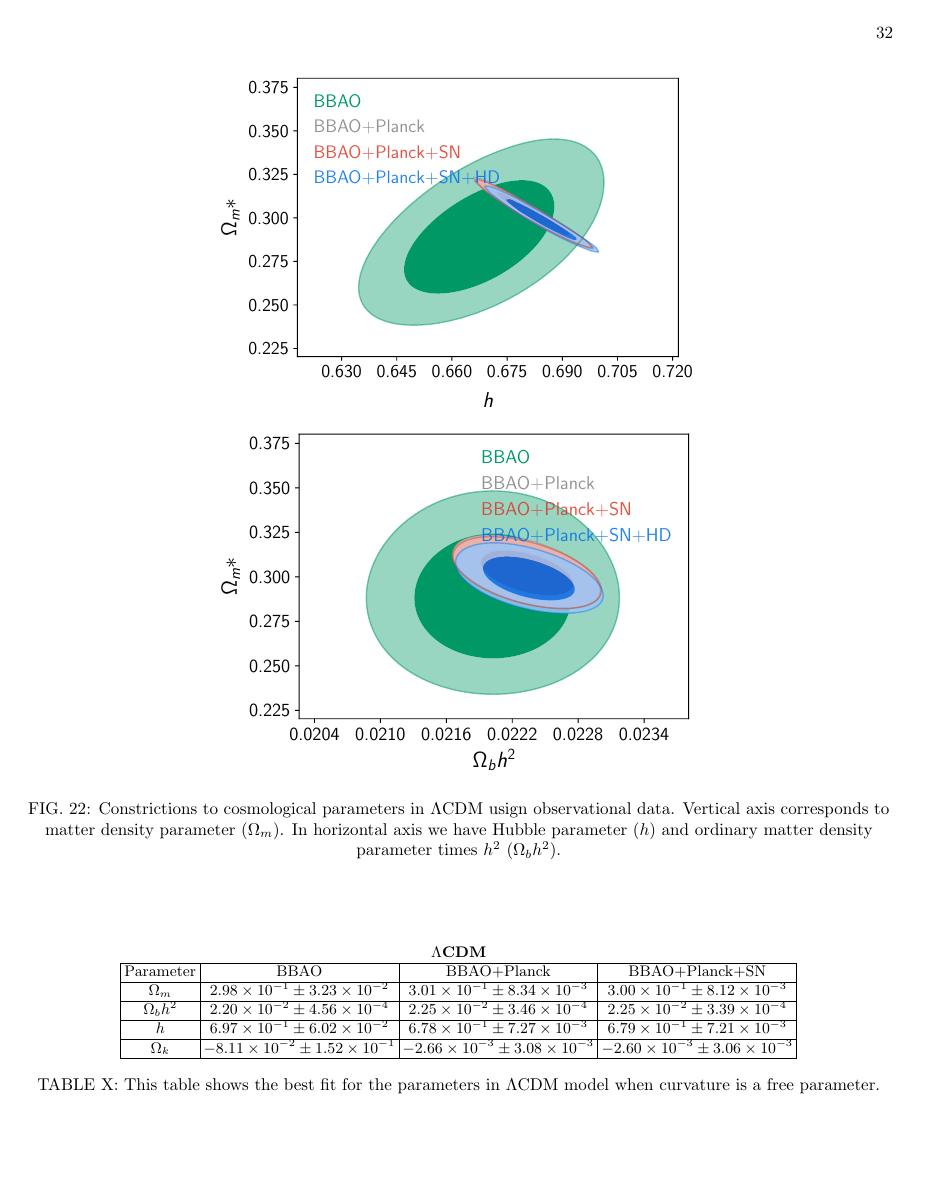
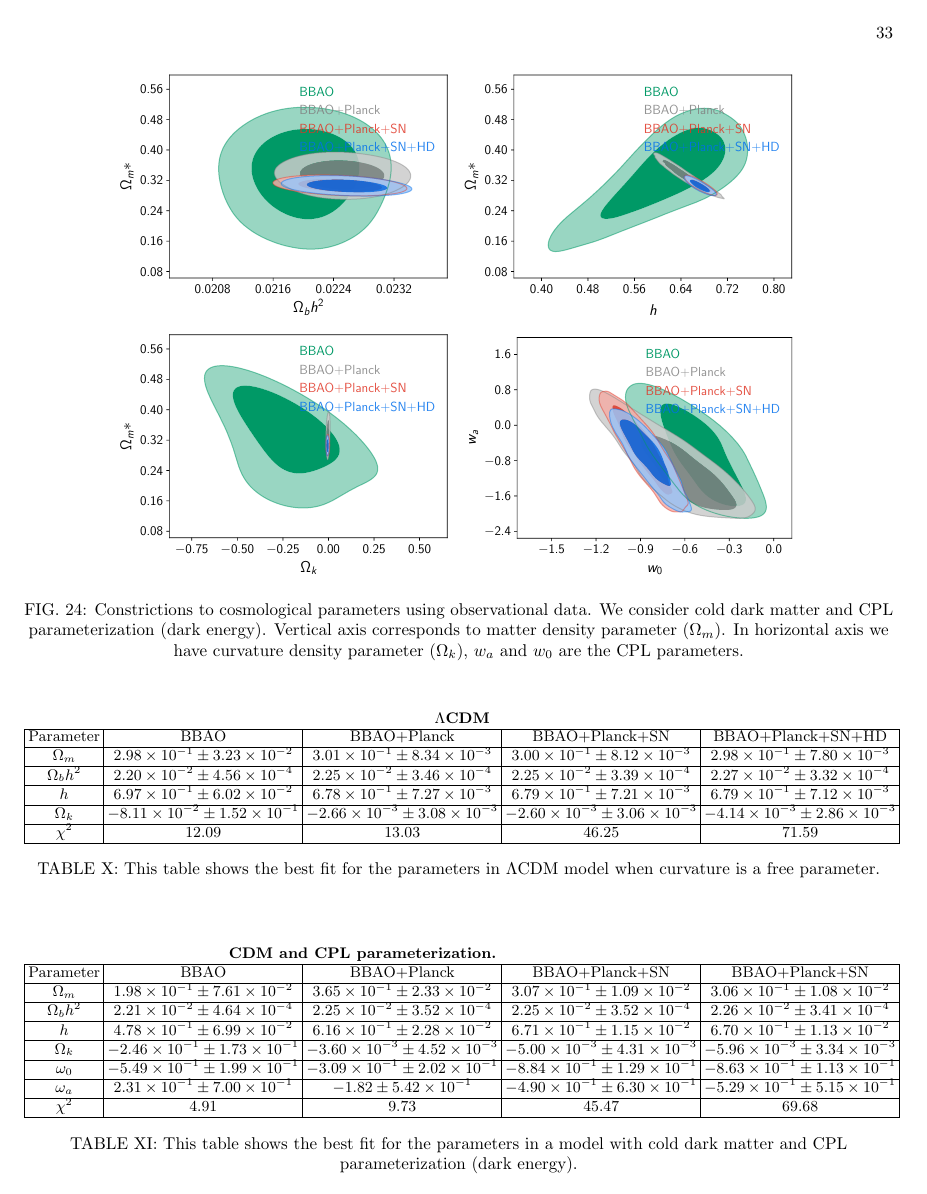
Before and after one commit to ja-vazquez/Cosmologia_observacional, a LaTeX paper (Cosmo_stats/cosmo_stats.tex): page 32 of 37 before the commit and page 33 of 36 after it. Compiled offline with pdfLaTeX.

Commit message:
Agregando tablas,chi cuadradas y gráficas con H(z), falta modificar las respectivas descripciones.

```diff
--- a/Cosmo_stats/cosmo_stats.tex
+++ b/Cosmo_stats/cosmo_stats.tex
@@ -1231,18 +1234,20 @@ To obtain table \ref{tablacLCDM} we consider the curvature as a free parameter i
 
 \begin{table} [htbp]
 	\begin{center}
-		\begin{tabular}{|c|c|c|c|}
-			\multicolumn{4}{c}{\textbf{$\Lambda$CDM}}\\
+		\begin{tabular}{|c|c|c|c|c|}
+			\multicolumn{5}{c}{\textbf{$\Lambda$CDM}}\\
 			\hline
-			Parameter & BBAO & BBAO+Planck & BBAO+Planck+SN\\
+			Parameter & BBAO & BBAO+Planck & BBAO+Planck+SN & BBAO+Planck+SN+HD \\
 			\hline
-			$\Omega_m$ & $2.98 \times 10^{-1} \pm 3.23 \times 10^{-2}$  & $3.01 \times 10^{-1} \pm 8.34 \times 10^{-3}$ & $3.00 \times 10^{-1} \pm 8.12 \times 10^{-3}$\\
+			$\Omega_m$ & $2.98 \times 10^{-1} \pm 3.23 \times 10^{-2}$  & $3.01 \times 10^{-1} \pm 8.34 \times 10^{-3}$ & $3.00 \times 10^{-1} \pm 8.12 \times 10^{-3}$ & $2.98 \times 10^{-1} \pm 7.80 \times 10^{-3}$ \\
 			\hline
-			$\Omega_b h^2$& $2.20 \times 10^{-2} \pm 4.56 \times 10^{-4}$ & $2.25 \times 10^{-2} \pm 3.46 \times 10^{-4}$ & $2.25 \times 10^{-2} \pm 3.39 \times 10^{-4}$ \\
+			$\Omega_b h^2$& $2.20 \times 10^{-2} \pm 4.56 \times 10^{-4}$ & $2.25 \times 10^{-2} \pm 3.46 \times 10^{-4}$ & $2.25 \times 10^{-2} \pm 3.39 \times 10^{-4}$ & $2.27 \times 10^{-2} \pm 3.32 \times 10^{-4}$\\
 			\hline
-			$h$ & $6.97 \times 10^{-1} \pm 6.02 \times 10^{-2}$ & $6.78 \times 10^{-1} \pm 7.27 \times 10^{-3}$ & $6.79 \times 10^{-1} \pm 7.21 \times 10^{-3}$ \\
+			$h$ & $6.97 \times 10^{-1} \pm 6.02 \times 10^{-2}$ & $6.78 \times 10^{-1} \pm 7.27 \times 10^{-3}$ & $6.79 \times 10^{-1} \pm 7.21 \times 10^{-3}$ & $6.79 \times 10^{-1} \pm 7.12 \times 10^{-3}$ \\
 			\hline
-			$\Omega_k$ & $-8.11 \times 10^{-2} \pm 1.52 \times 10^{-1}$ & $-2.66 \times 10^{-3} \pm 3.08 \times 10^{-3}$ & $-2.60 \times 10^{-3} \pm 3.06 \times 10^{-3}$ \\
+			$\Omega_k$ & $-8.11 \times 10^{-2} \pm 1.52 \times 10^{-1}$ & $-2.66 \times 10^{-3} \pm 3.08 \times 10^{-3}$ & $-2.60 \times 10^{-3} \pm 3.06 \times 10^{-3}$ & $-4.14 \times 10^{-3} \pm 2.86 \times 10^{-3}$\\
+			\hline
+			$\chi^2$ & $12.09$ & $13.03$ & $46.25$ & $71.59$ \\
 			\hline
 		\end{tabular}
 		\caption{This table shows the best fit for the parameters in $\Lambda$CDM model when curvature is a free parameter.}
@@ -1254,22 +1259,24 @@ In table \ref{tablaowaCDM} we consider a cosmological model with cold dark matte
 
 \begin{table} [htbp]
 	\begin{center}
-		\begin{tabular}{|c|c|c|c|}
-			\multicolumn{4}{c}{\textbf{$\Lambda$CDM}}\\
+		\begin{tabular}{|c|c|c|c|c|}
+			\multicolumn{4}{c}{\textbf{CDM and CPL parameterization.}}\\
 			\hline
-			Parameter & BBAO & BBAO+Planck & BBAO+Planck+SN\\
+			Parameter & BBAO & BBAO+Planck & BBAO+Planck+SN & BBAO+Planck+SN \\
 			\hline
-			$\Omega_m$ & $1.98 \times 10^{-1} \pm 7.61 \times 10^{-2}$  & $3.65 \times 10^{-1} \pm 2.33 \times 10^{-2}$ & $3.07 \times 10^{-1} \pm 1.09 \times 10^{-2}$\\
+			$\Omega_m$ & $1.98 \times 10^{-1} \pm 7.61 \times 10^{-2}$  & $3.65 \times 10^{-1} \pm 2.33 \times 10^{-2}$ & $3.07 \times 10^{-1} \pm 1.09 \times 10^{-2}$ & $3.06 \times 10^{-1} \pm 1.08 \times 10^{-2}$\\
 			\hline
-			$\Omega_b h^2$& $2.21 \times 10^{-2} \pm 4.64 \times 10^{-4}$ & $2.25 \times 10^{-2} \pm 3.52 \times 10^{-4}$ & $2.25 \times 10^{-2} \pm 3.52 \times 10^{-4}$ \\
+			$\Omega_b h^2$& $2.21 \times 10^{-2} \pm 4.64 \times 10^{-4}$ & $2.25 \times 10^{-2} \pm 3.52 \times 10^{-4}$ & $2.25 \times 10^{-2} \pm 3.52 \times 10^{-4}$ & $2.26 \times 10^{-2} \pm 3.41 \times 10^{-4}$\\
 			\hline
-			$h$ & $4.78 \times 10^{-1} \pm 6.99 \times 10^{-2}$ & $6.16 \times 10^{-1} \pm 2.28 \times 10^{-2}$ & $6.71 \times 10^{-1} \pm 1.15 \times 10^{-2}$ \\
+			$h$ & $4.78 \times 10^{-1} \pm 6.99 \times 10^{-2}$ & $6.16 \times 10^{-1} \pm 2.28 \times 10^{-2}$ & $6.71 \times 10^{-1} \pm 1.15 \times 10^{-2}$ & $6.70 \times 10^{-1} \pm 1.13 \times 10^{-2}$ \\
 			\hline
-			$\Omega_k$ & $-2.46 \times 10^{-1} \pm 1.73 \times 10^{-1}$ & $-3.60 \times 10^{-3} \pm 4.52 \times 10^{-3}$ & $-5.00 \times 10^{-3} \pm 4.31 \times 10^{-3}$ \\
+			$\Omega_k$ & $-2.46 \times 10^{-1} \pm 1.73 \times 10^{-1}$ & $-3.60 \times 10^{-3} \pm 4.52 \times 10^{-3}$ & $-5.00 \times 10^{-3} \pm 4.31 \times 10^{-3}$ & $-5.96 \times 10^{-3} \pm 3.34 \times 10^{-3}$\\
 			\hline
-			$\omega_0$ & $-5.49 \times 10^{-1} \pm 1.99 \times 10^{-1}$ & $-3.09 \times 10^{-1} \pm 2.02 \times 10^{-1}$ & $-8.84 \times 10^{-1} \pm 1.29 \times 10^{-1}$ \\
+			$\omega_0$ & $-5.49 \times 10^{-1} \pm 1.99 \times 10^{-1}$ & $-3.09 \times 10^{-1} \pm 2.02 \times 10^{-1}$ & $-8.84 \times 10^{-1} \pm 1.29 \times 10^{-1}$ & $-8.63 \times 10^{-1} \pm 1.13 \times 10^{-1}$\\
 			\hline
-			$\omega_a$ & $2.31 \times 10^{-1} \pm 7.00 \times 10^{-1}$ & $-1.82 \pm 5.42 \times 10^{-1}$ & $-4.90 \times 10^{-1} \pm 6.30 \times 10^{-1}$ \\
+			$\omega_a$ & $2.31 \times 10^{-1} \pm 7.00 \times 10^{-1}$ & $-1.82 \pm 5.42 \times 10^{-1}$ & $-4.90 \times 10^{-1} \pm 6.30 \times 10^{-1}$ & $-5.29 \times 10^{-1} \pm 5.15 \times 10^{-1}$\\
+			\hline
+			$\chi^2$ & $4.91$ & $9.73$ & $45.47$ & $69.68$ \\
 			\hline
 		\end{tabular}
 		\caption{This table shows the best fit for the parameters in a model with cold dark matter and CPL parameterization (dark energy).}
```
Also changed, not shown: Cosmo_stats/cosmo_stats.pdf, Cosmo_stats/cosmo_stats.tex (31 more changed lines).
